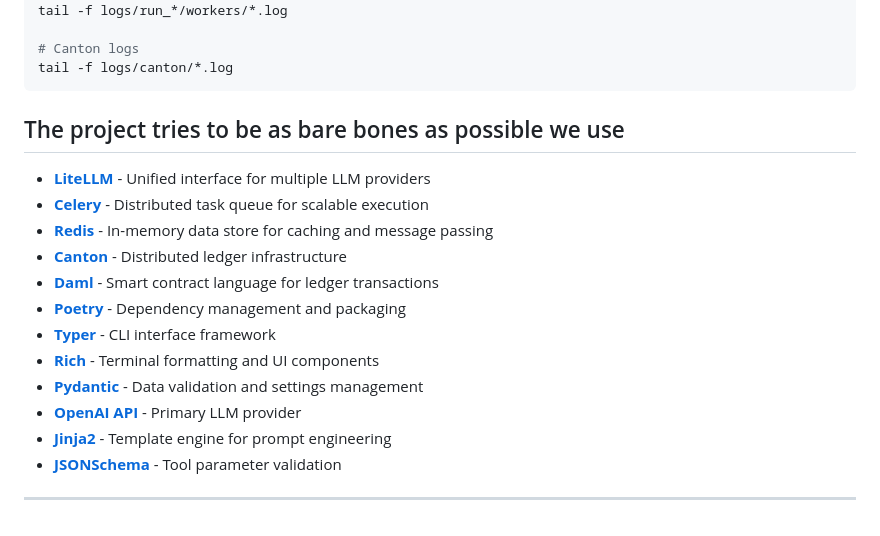
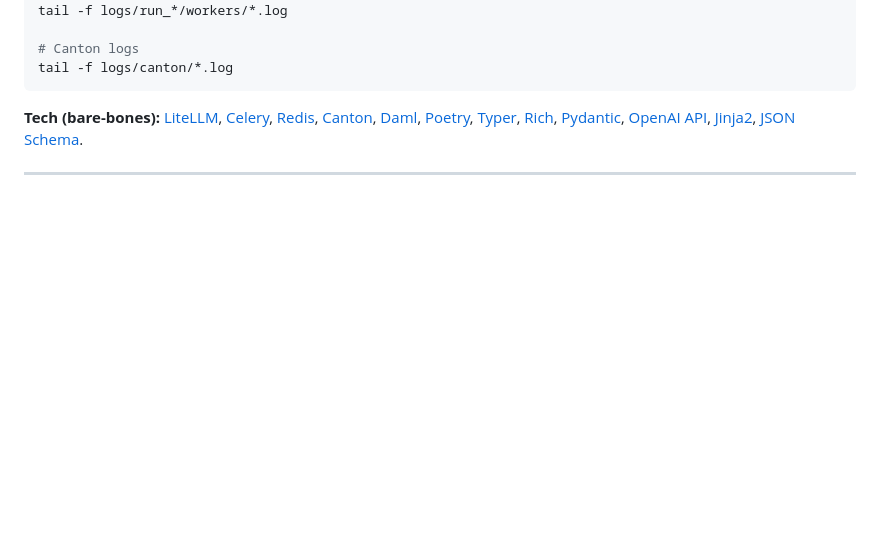
Before and after one commit to gustofied/P2Engine, a Markdown page: p2engine/README.md, the part around the change. GitHub-like rendering; blank space fills up the shorter version.

````diff
--- a/p2engine/README.md
+++ b/p2engine/README.md
@@ -593,19 +593,7 @@ tail -f logs/canton/*.log
 ```
 
 
-## The project tries to be as bare bones as possible we use
+**Tech (bare-bones):** [LiteLLM](https://docs.litellm.ai/), [Celery](https://docs.celeryq.dev/), [Redis](https://redis.io/), [Canton](https://www.canton.network/), [Daml](https://docs.daml.com/), [Poetry](https://python-poetry.org/), [Typer](https://typer.tiangolo.com/), [Rich](https://github.com/Textualize/rich), [Pydantic](https://docs.pydantic.dev/latest/), [OpenAI API](https://platform.openai.com/docs), [Jinja2](https://jinja.palletsprojects.com/), [JSON Schema](https://json-schema.org/).
 
-- **[LiteLLM](https://github.com/BerriAI/litellm)** - Unified interface for multiple LLM providers
-- **[Celery](https://docs.celeryproject.org/)** - Distributed task queue for scalable execution
-- **[Redis](https://redis.io/)** - In-memory data store for caching and message passing
-- **[Canton](https://www.digitalasset.com/developers)** - Distributed ledger infrastructure
-- **[Daml](https://daml.com/)** - Smart contract language for ledger transactions
-- **[Poetry](https://python-poetry.org/)** - Dependency management and packaging
-- **[Typer](https://typer.tiangolo.com/)** - CLI interface framework
-- **[Rich](https://github.com/Textualize/rich)** - Terminal formatting and UI components
-- **[Pydantic](https://pydantic-docs.helpmanual.io/)** - Data validation and settings management
-- **[OpenAI API](https://openai.com/api/)** - Primary LLM provider
-- **[Jinja2](https://jinja.palletsprojects.com/)** - Template engine for prompt engineering
-- **[JSONSchema](https://json-schema.org/)** - Tool parameter validation
 
 ---
````
